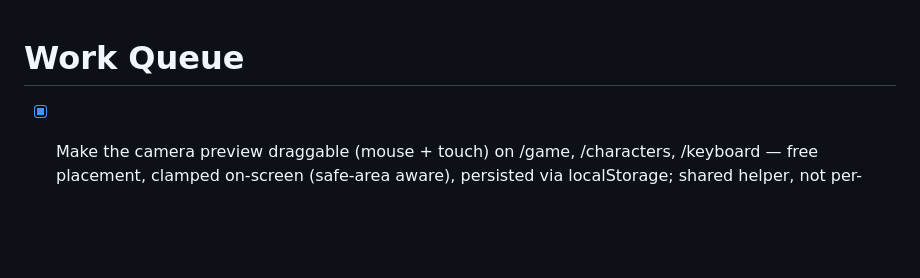
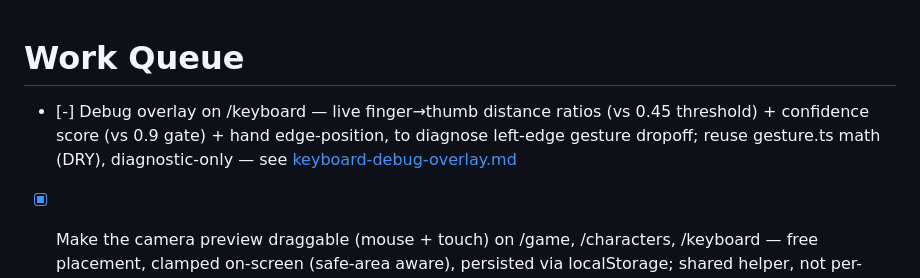
Before and after one commit to ddrscott/marionette, a Markdown page: work/queue.md, the part around the change. Drawn GitHub-style; blank space fills up the shorter version.

Commit message:
chore: claim work queue task — /keyboard debug overlay

```diff
--- a/work/queue.md
+++ b/work/queue.md
@@ -1,4 +1,6 @@
 # Work Queue
+
+- [-] Debug overlay on /keyboard — live finger→thumb distance ratios (vs 0.45 threshold) + confidence score (vs 0.9 gate) + hand edge-position, to diagnose left-edge gesture dropoff; reuse gesture.ts math (DRY), diagnostic-only — see [keyboard-debug-overlay.md](keyboard-debug-overlay.md)
 
 - [x] Make the camera preview draggable (mouse + touch) on /game, /characters, /keyboard — free placement, clamped on-screen (safe-area aware), persisted via localStorage; shared helper, not per-scene — see [draggable-camera.md](draggable-camera.md)
 
```
